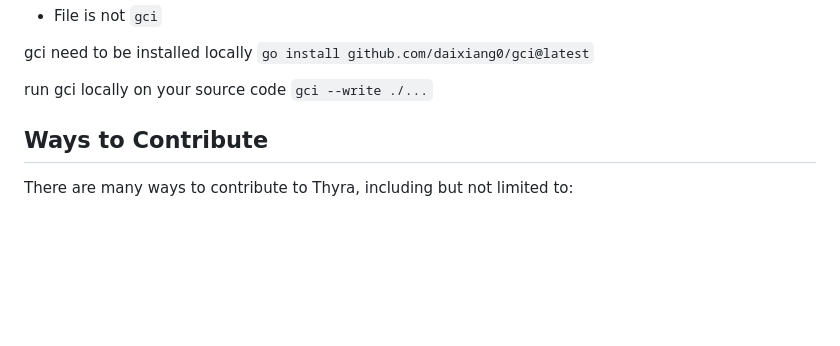
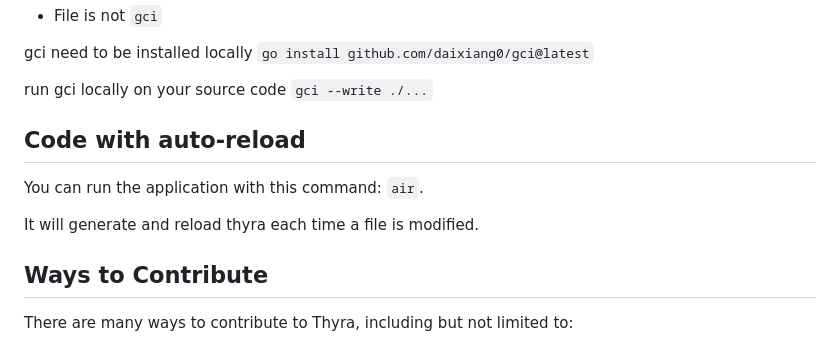
Before and after one commit to massalabs/station, a Markdown page: CONTRIBUTING.md, the part around the change. GitHub-like rendering; blank space fills up the shorter version.

Commit message:
added auto-reload to Contributing

```diff
--- a/CONTRIBUTING.md
+++ b/CONTRIBUTING.md
@@ -70,6 +70,11 @@ gci need to be installed locally `go install github.com/daixiang0/gci@latest`
 
 run gci locally on your source code `gci --write ./...`
 
+## Code with auto-reload
+
+You can run the application with this command: `air`.
+
+It will generate and reload thyra each time a file is modified.
 
 ## Ways to Contribute
 
```
